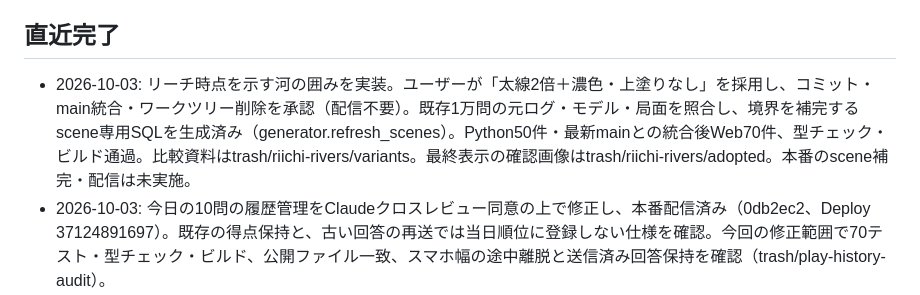
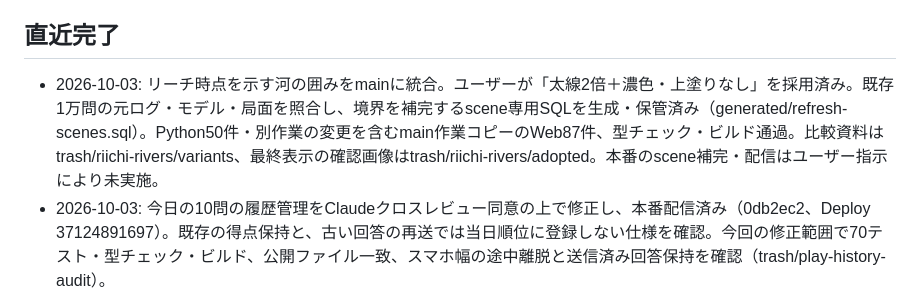
Before and after one commit to nikaiai2025/mortal-jan, a Markdown page: プロジェクト状況.md, the part around the change. GitHub-like rendering.

Commit message:
リーチ河表示のmain統合と配信保留を記録

```diff
--- a/プロジェクト状況.md
+++ b/プロジェクト状況.md
@@ -2,7 +2,7 @@
 更新: 2026-10-03
 
 ## 直近完了
-- 2026-10-03: リーチ時点を示す河の囲みを実装。ユーザーが「太線2倍＋濃色・上塗りなし」を採用し、コミット・main統合・ワークツリー削除を承認（配信不要）。既存1万問の元ログ・モデル・局面を照合し、境界を補完するscene専用SQLを生成済み（generator.refresh_scenes）。Python50件・最新mainとの統合後Web70件、型チェック・ビルド通過。比較資料はtrash/riichi-rivers/variants。最終表示の確認画像はtrash/riichi-rivers/adopted。本番のscene補完・配信は未実施。
+- 2026-10-03: リーチ時点を示す河の囲みをmainに統合。ユーザーが「太線2倍＋濃色・上塗りなし」を採用済み。既存1万問の元ログ・モデル・局面を照合し、境界を補完するscene専用SQLを生成・保管済み（generated/refresh-scenes.sql）。Python50件・別作業の変更を含むmain作業コピーのWeb87件、型チェック・ビルド通過。比較資料はtrash/riichi-rivers/variants、最終表示の確認画像はtrash/riichi-rivers/adopted。本番のscene補完・配信はユーザー指示により未実施。
 - 2026-10-03: 今日の10問の履歴管理をClaudeクロスレビュー同意の上で修正し、本番配信済み（0db2ec2、Deploy 37124891697）。既存の得点保持と、古い回答の再送では当日順位に登録しない仕様を確認。今回の修正範囲で70テスト・型チェック・ビルド、公開ファイル一致、スマホ幅の途中離脱と送信済み回答保持を確認（trash/play-history-audit）。
 - 2026-10-03: リーチ問題のグラフは、棒の真下に赤い丸囲み「リ」を置く形でローカル確認済み（320/390/1440px）。関連12テスト・型チェック・ビルド通過。ユーザー確認済み、本番配信済み（7065e10に含む）。
 - 2026-10-03: 回答後の牌譜表示を実装。全1万問の1局ぶんを事前変換し、ローカル・本番D1に保存済み（約8.9MB）。生成物はGit管理対象外。公式convlogで全件の行動・局面・モデル入力・合法手の一致を確認。第50問は座席1で比較し、評価の割合も比べる場合は公式の温度を1.0にする。ユーザー承認済み、本番配信済み（7065e10、Deploy成功）。公式への送信・比較は未実施。
```
